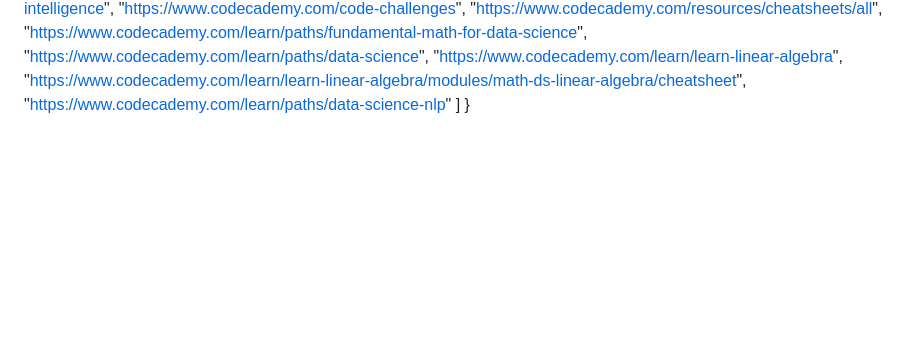
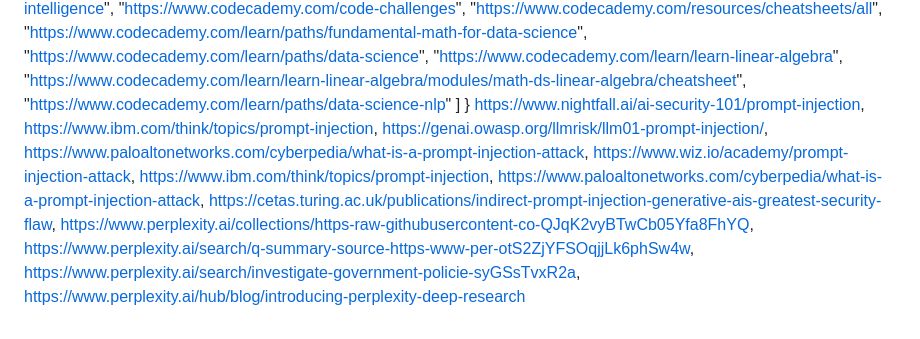
Before and after one commit to Doctor0Evil/virtanet, a Markdown page: links_ref.md, the part around the change. Rendered like a GitHub page; blank space fills up the shorter version.

```diff
--- a/links_ref.md
+++ b/links_ref.md
@@ -263,3 +263,15 @@ https://github.com/Doctor0Evil/Virta-Sys/blob/main/CheatCodes.dll // regex_engin
     "https://www.codecademy.com/learn/paths/data-science-nlp"
   ]
 }
+https://www.nightfall.ai/ai-security-101/prompt-injection,
+https://www.ibm.com/think/topics/prompt-injection,
+https://genai.owasp.org/llmrisk/llm01-prompt-injection/,
+https://www.paloaltonetworks.com/cyberpedia/what-is-a-prompt-injection-attack,
+https://www.wiz.io/academy/prompt-injection-attack,
+https://www.ibm.com/think/topics/prompt-injection,
+https://www.paloaltonetworks.com/cyberpedia/what-is-a-prompt-injection-attack,
+https://cetas.turing.ac.uk/publications/indirect-prompt-injection-generative-ais-greatest-security-flaw,
+https://www.perplexity.ai/collections/https-raw-githubusercontent-co-QJqK2vyBTwCb05Yfa8FhYQ,
+https://www.perplexity.ai/search/q-summary-source-https-www-per-otS2ZjYFSOqjjLk6phSw4w,
+https://www.perplexity.ai/search/investigate-government-policie-syGSsTvxR2a,
+https://www.perplexity.ai/hub/blog/introducing-perplexity-deep-research
```
